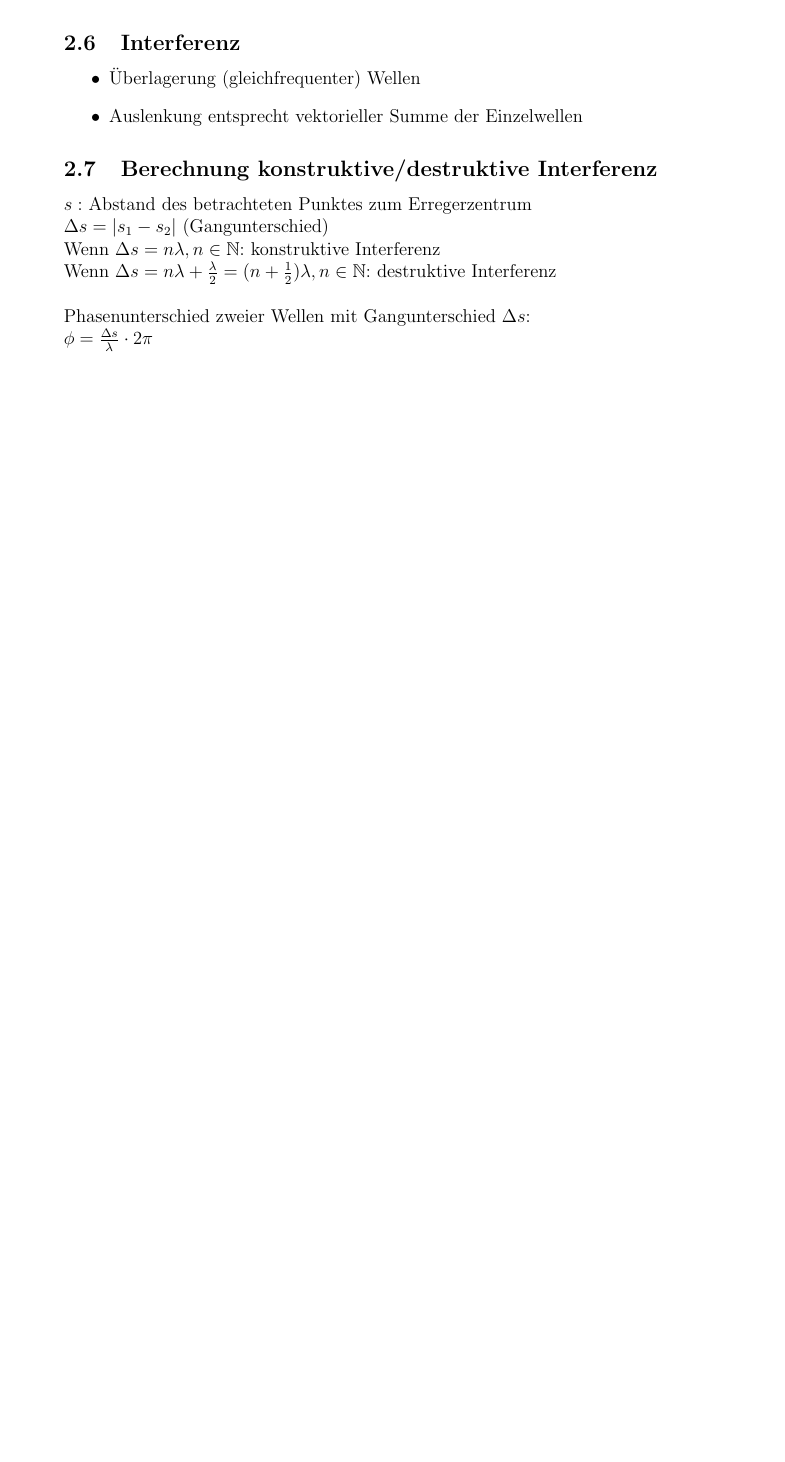
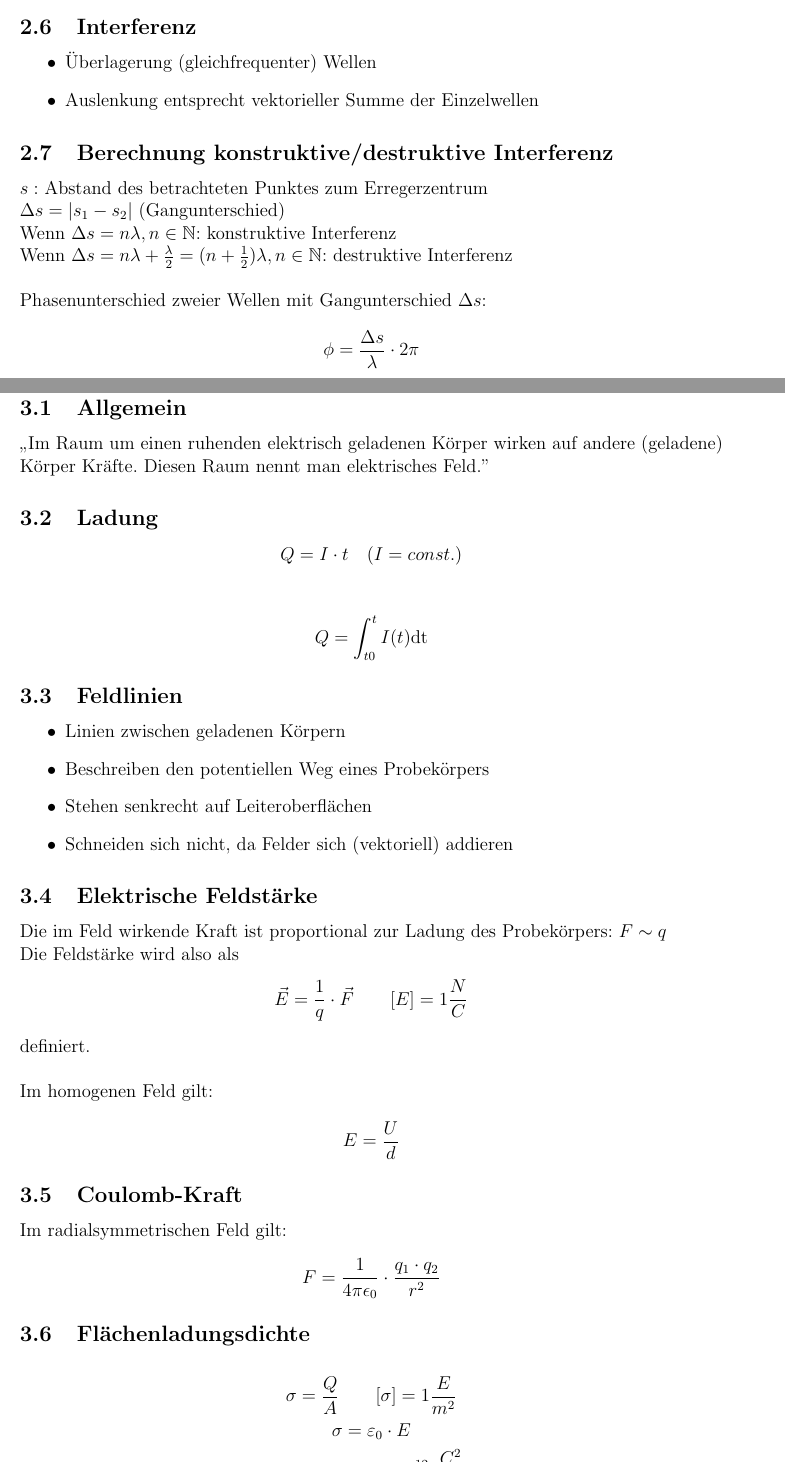
Before and after one commit to Brandt1930/physik-lernzettel, a LaTeX document (main.tex): part of page 4 of 4 before the commit and two parts of pages 4 and 5 of 6 after it, the two joined at a grey line, cut so that both start at the same text, the shorter picture padded with empty space. Compiled offline with pdfLaTeX.

Commit message:
elektrisches feld

```diff
--- a/main.tex
+++ b/main.tex
@@ -4,7 +4,8 @@
 \usepackage{amsmath}
 \usepackage{amsfonts}
 \usepackage{amssymb}
-\usepackage[left=3cm,right=2cm,top=2cm,bottom=2cm]{geometry}
+\usepackage[left=2cm,right=3cm,top=2cm,bottom=2cm]{geometry}
+\usepackage{exscale}
 \title{Physik-Lernzettel}
 \author{Lars Funke et al.}
 \date{Stand: \today}
@@ -61,4 +64,35 @@
 			Wenn $\Delta s = n \lambda, n \in \mathbb{N}$: konstruktive Interferenz\\
 			Wenn $\Delta s = n \lambda + \frac{\lambda}{2} = (n+\frac{1}{2}) \lambda, n \in \mathbb{N}$: destruktive Interferenz\\\\
 			Phasenunterschied zweier Wellen mit Gangunterschied $\Delta s$:\\
-			$\phi = \frac{\Delta s}{\lambda} \cdot 2 \pi$
+			$$\phi = \frac{\Delta s}{\lambda} \cdot 2 \pi$$
+	\pagebreak
+	\section{Elektrisches Feld}
+		\subsection{Allgemein}
+			\glqq Im Raum um einen ruhenden elektrisch geladenen Körper wirken auf andere (geladene) Körper Kräfte. Diesen Raum nennt man elektrisches Feld."
+		\subsection{Ladung}
+			$$Q = I \cdot t \quad (I = const.)$$ \\
+			$$Q = \int_{t0}^t I(t) \mathrm{d}\mathrm{t}$$
+		\subsection{Feldlinien}
+			\begin{itemize}
+				\item Linien zwischen geladenen Körpern
+				\item Beschreiben den potentiellen Weg eines Probekörpers
+				\item Stehen senkrecht auf Leiteroberflächen
+				\item Schneiden sich nicht, da Felder sich (vektoriell) addieren
+			\end{itemize}
+		\subsection{Elektrische Feldstärke}
+			Die im Feld wirkende Kraft ist proportional zur Ladung des Probekörpers:
+			$F \sim q$\\
+			Die Feldstärke wird also als
+			$$\vec{E} = \frac{1}{q} \cdot \vec{F} \qquad [E] = 1 \frac{N}{C}$$
+			definiert. \\ \\
+			Im homogenen Feld gilt: \\
+			$$E = \frac{U}{d}$$
+		\subsection{Coulomb-Kraft}
+			Im radialsymmetrischen Feld gilt:
+			$$F = \frac{1}{4 \pi \epsilon_0} \cdot \frac{q_1 \cdot q_2}{r^2}$$
+		\subsection{Flächenladungsdichte}
+			\begin{gather*}
+				\sigma = \frac{Q}{A} \qquad [\sigma] = 1 \frac{E}{m^2} \\
+				\sigma = \varepsilon_0 \cdot E \\
+				\varepsilon_0 \approx 8,85419 \cdot 10^{-12} \frac{C^2}{Nm^2}
+			\end{gather*}
```
Also changed, not shown: main.tex (58 more changed lines).
